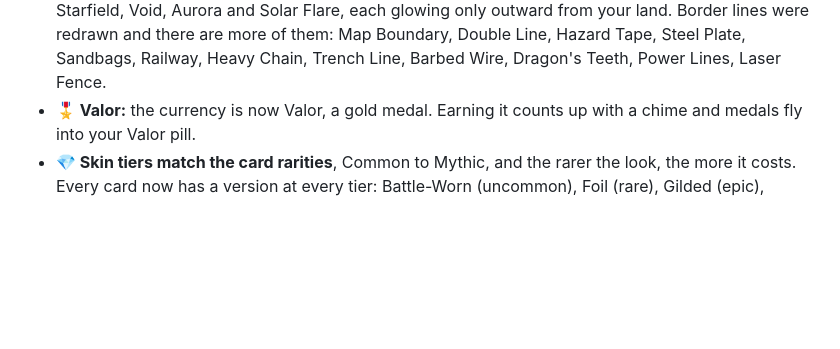
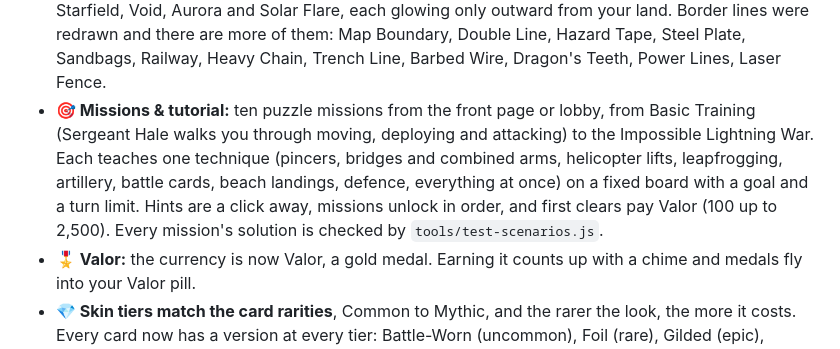
Before and after one commit to Blacksheep909/sector, a Markdown page: docs/CHANGELOG.md, the part around the change. GitHub-like rendering; blank space fills up the shorter version.

```diff
--- a/docs/CHANGELOG.md
+++ b/docs/CHANGELOG.md
@@ -23,6 +23,7 @@ Every release, newest first. Each version also has its own post on the [Releases
 - **🌫 Fog of war, Pick your HQ:** you no longer see where everyone else set up. Only the hexes you can still pick are shown.
 - **🔊 Fix:** enemy airstrikes were silent while a full-screen panel (like the resupply picker) was open. The bombs' sound now plays on its own timer.
 - **🎨 More looks, and borders that move:** 24 new territory skins, including 19 countries (Germany, France, Italy, Ireland, Netherlands, Poland, Ukraine, Spain, Sweden, Norway, Denmark, Scotland, Japan, South Korea, China, India, Canada, Brazil, Australia: crosses and emblems are centred on your HQ) and Blueprint, Circuit Board, Splinter Camo, Night Vision and Molten. Auras are now animated light: Neon, Sonar, Frostline, Static, Gold Leaf, Embers, Plasma, Toxic, Prism, Blood Moon, Starfield, Void, Aurora and Solar Flare, each glowing only outward from your land. Border lines were redrawn and there are more of them: Map Boundary, Double Line, Hazard Tape, Steel Plate, Sandbags, Railway, Heavy Chain, Trench Line, Barbed Wire, Dragon's Teeth, Power Lines, Laser Fence.
+- **🎯 Missions & tutorial:** ten puzzle missions from the front page or lobby, from Basic Training (Sergeant Hale walks you through moving, deploying and attacking) to the Impossible Lightning War. Each teaches one technique (pincers, bridges and combined arms, helicopter lifts, leapfrogging, artillery, battle cards, beach landings, defence, everything at once) on a fixed board with a goal and a turn limit. Hints are a click away, missions unlock in order, and first clears pay Valor (100 up to 2,500). Every mission's solution is checked by `tools/test-scenarios.js`.
 - **🎖 Valor:** the currency is now Valor, a gold medal. Earning it counts up with a chime and medals fly into your Valor pill.
 - **💎 Skin tiers match the card rarities**, Common to Mythic, and the rarer the look, the more it costs. Every card now has a version at every tier: Battle-Worn (uncommon), Foil (rare), Gilded (epic), Blackout (legendary) and a named Mythic, like **Valhalla Grunts** or **Sunrise Tactical Nuke**, with a cosmic picture, drifting stars and shimmering lettering. Card skins show on the board too: a unit whose card wears one gets a matching rim and a gem in its rarity colour, and everyone sees each player's own versions in a fight.
 - **🛢 Oil rigs redrawn** as proper offshore platforms: legs in the swell, a deck with a helipad, a lattice derrick, a crane and a flare stack.
```
Also changed, not shown: docs/RULES.md (+17 -0 lines).
